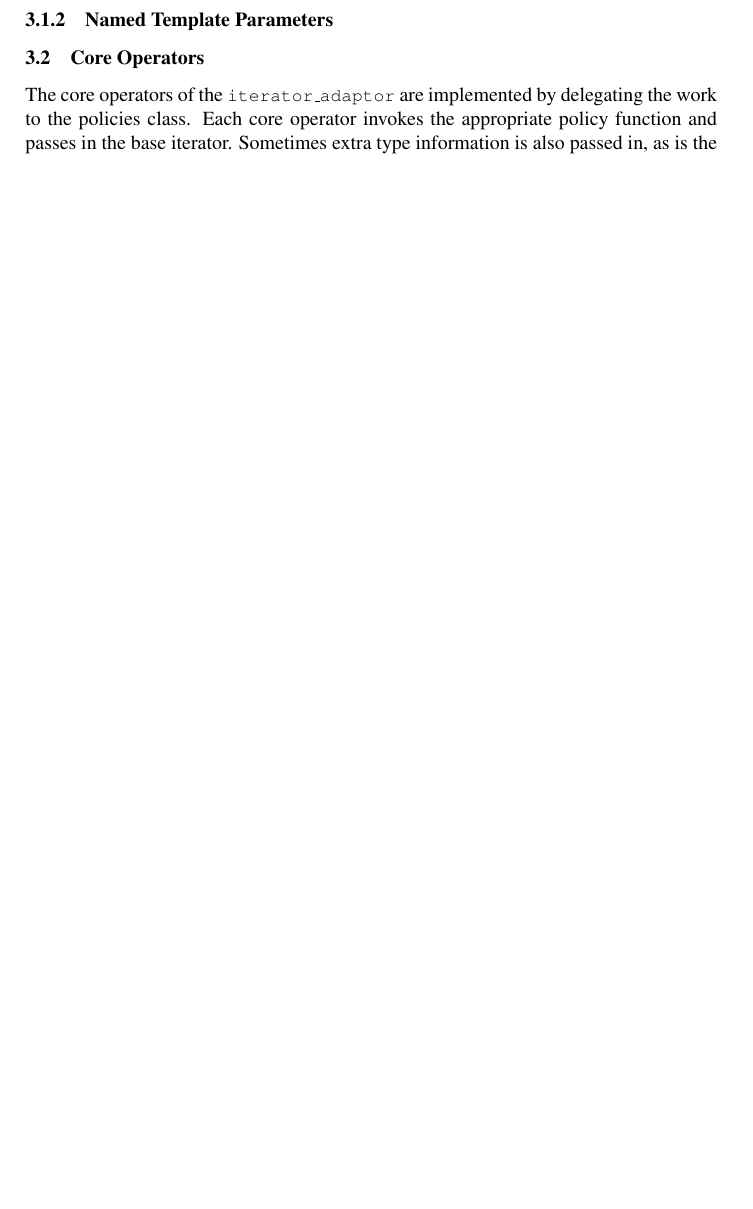
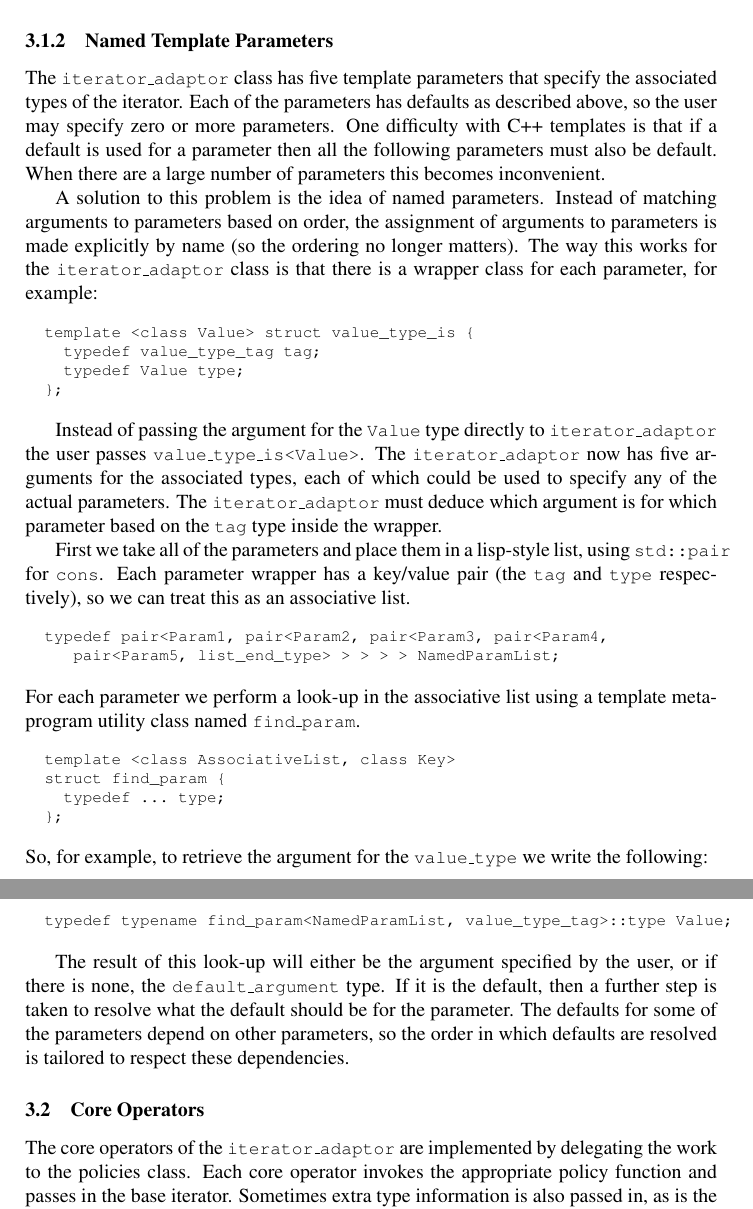
Before and after one commit to boostorg/utility, a LaTeX document (tmpw2001-paper/iter-adaptor.tex): part of page 8 of 12 before the commit and two parts of pages 9 and 10 of 13 after it, the two joined at a grey line, cut so that both start at the same text, the shorter picture padded with empty space. Compiled offline with pdfLaTeX.

Commit message:
added section describing named parameters, default parameters, and a conclusion
[SVN r10328]

```diff
--- a/tmpw2001-paper/iter-adaptor.tex
+++ b/tmpw2001-paper/iter-adaptor.tex
@@ -624,5 +654,82 @@ namespace boost {
+\code{std::iterator\_traits}.
+% Dave, is the above right? I'm not sure...
+
 
 \subsubsection{Named Template Parameters}
+\label{sec:named-template-parameters}
+
+The \code{iterator\_adaptor} class has five template parameters that
+specify the associated types of the iterator. Each of the parameters
+has defaults as described above, so the user may specify zero or more
+parameters. One difficulty with {C++} templates is that if a default
+is used for a parameter then all the following parameters must also be
+default. When there are a large number of parameters this becomes
+inconvenient.
+
+A solution to this problem is the idea of named parameters.  Instead
+of matching arguments to parameters based on order, the assignment of
+arguments to parameters is made explicitly by name (so the ordering no
+longer matters). The way this works for the \code{iterator\_\-adaptor}
+class is that there is a wrapper class for each parameter, for
+example:
+
+{\footnotesize
+\begin{verbatim}
+  template <class Value> struct value_type_is {
+    typedef value_type_tag tag;
+    typedef Value type;
+  };
+\end{verbatim}
+}
+
+Instead of passing the argument for the \code{Value} type directly to
+\code{iterator\_\-adaptor} the user passes
+\code{value\_type\_is<Value>}. The \code{iterator\_\-adaptor} now has
+five arguments for the associated types, each of which could be used
+to specify any of the actual parameters. The
+\code{iterator\_\-adaptor} must deduce which argument is for which
+parameter based on the \code{tag} type inside the wrapper.
+
+First we take all of the parameters and place them in a
+lisp-style list, using \code{std::pair} for \code{cons}. Each
+parameter wrapper has a key/value pair (the \code{tag} and \code{type}
+respectively), so we can treat this as an associative list.
+
+{\footnotesize
+\begin{verbatim}
+  typedef pair<Param1, pair<Param2, pair<Param3, pair<Param4,
+	    pair<Param5, list_end_type> > > > > NamedParamList;
+\end{verbatim}
+}
+
+\noindent For each parameter we perform a look-up in the associative
+list using a template meta-program utility class named
+\code{find\_param}.
+
+{\footnotesize
+\begin{verbatim}
+  template <class AssociativeList, class Key>
+  struct find_param {
+    typedef ... type;
+  };
+\end{verbatim}
+}
+
+\noindent So, for example, to retrieve the argument for the
+\code{value\_type} we write the following:
+
+{\footnotesize
+\begin{verbatim}
+  typedef typename find_param<NamedParamList, value_type_tag>::type Value;
+\end{verbatim}
+}
+
+The result of this look-up will either be the argument specified by the
+user, or if there is none, the \code{default\_argument} type. If it is
+the default, then a further step is taken to resolve what the default
+should be for the parameter. The defaults for some of the parameters
+depend on other parameters, so the order in which defaults are
+resolved is tailored to respect these dependencies.
 
 
 \subsection{Core Operators}
```
Also changed, not shown: tmpw2001-paper/iter-adaptor.tex (116 more changed lines).
